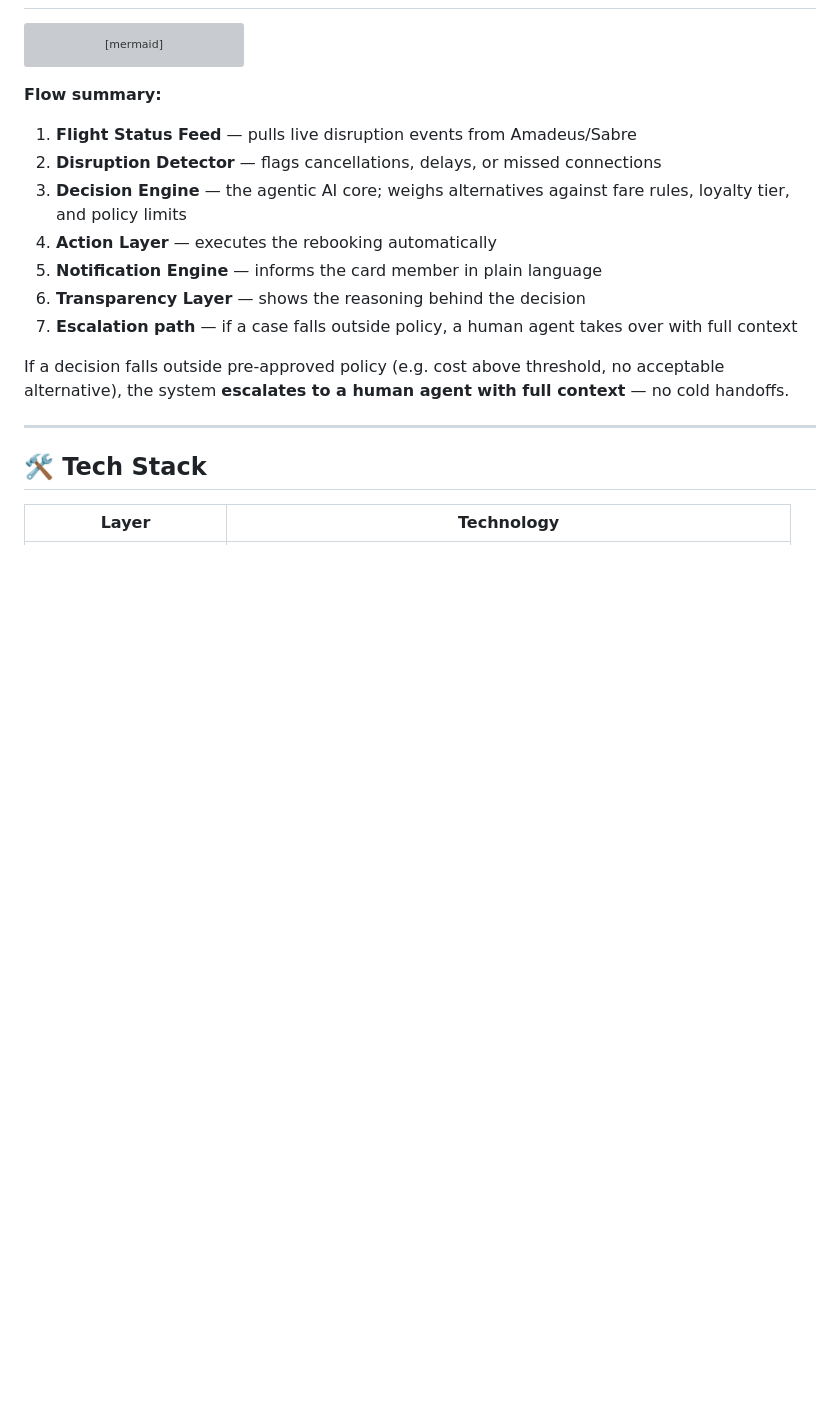
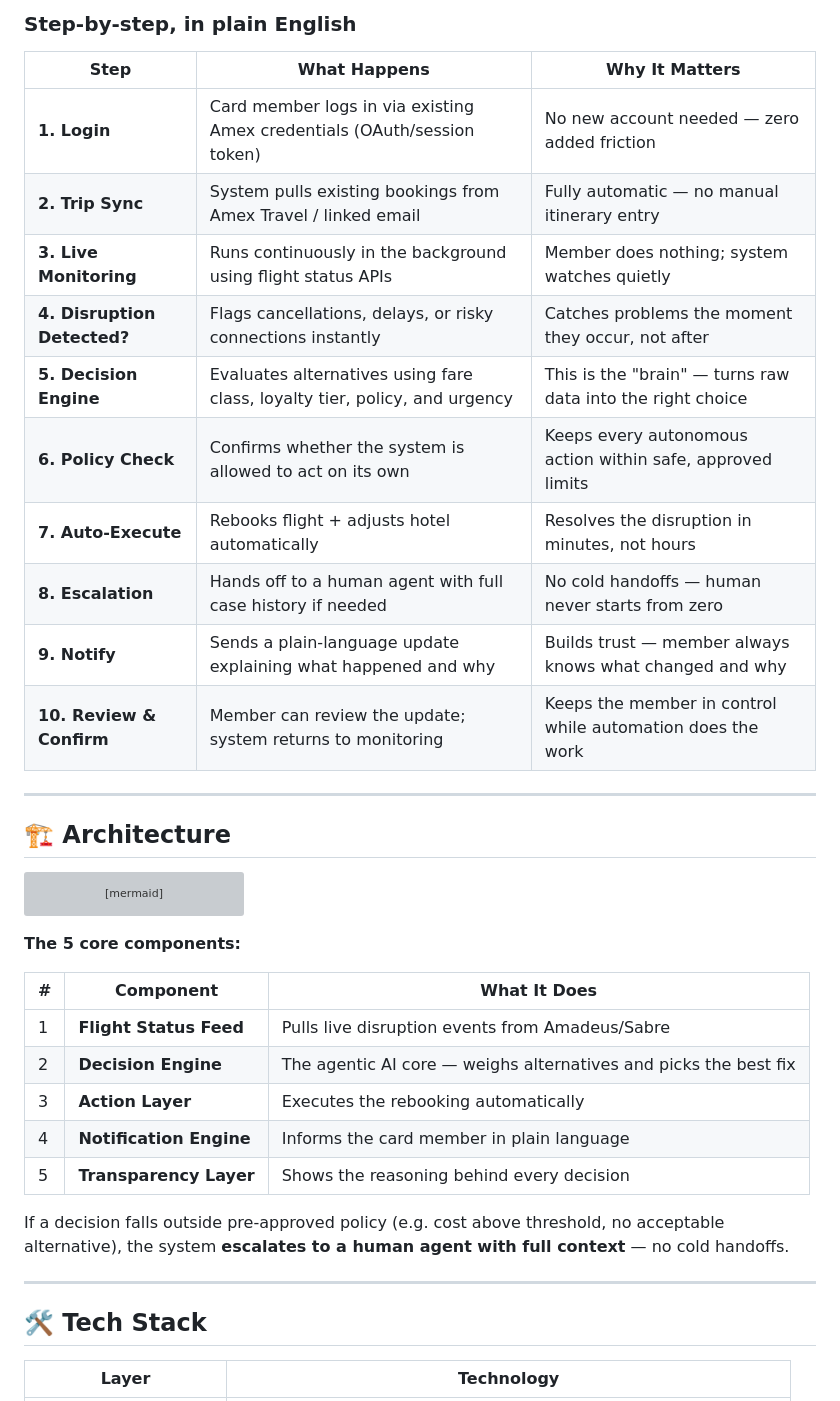
Before and after one commit to DKarthikeya31/TripGuard-AI, a Markdown page: README.md, the part around one of its changes. Drawn GitHub-style; blank space fills up the shorter version; grey boxes are pictures that could not be loaded.

````diff
--- a/README.md
+++ b/README.md
@@ -65,3 +99,21 @@ No manual searching. No hold music. No confusion — just a resolved trip and a
+### Step-by-step, in plain English
+
+| Step | What Happens | Why It Matters |
+|---|---|---|
+| **1. Login** | Card member logs in via existing Amex credentials (OAuth/session token) | No new account needed — zero added friction |
+| **2. Trip Sync** | System pulls existing bookings from Amex Travel / linked email | Fully automatic — no manual itinerary entry |
+| **3. Live Monitoring** | Runs continuously in the background using flight status APIs | Member does nothing; system watches quietly |
+| **4. Disruption Detected?** | Flags cancellations, delays, or risky connections instantly | Catches problems the moment they occur, not after |
+| **5. Decision Engine** | Evaluates alternatives using fare class, loyalty tier, policy, and urgency | This is the "brain" — turns raw data into the right choice |
+| **6. Policy Check** | Confirms whether the system is allowed to act on its own | Keeps every autonomous action within safe, approved limits |
+| **7. Auto-Execute** | Rebooks flight + adjusts hotel automatically | Resolves the disruption in minutes, not hours |
+| **8. Escalation** | Hands off to a human agent with full case history if needed | No cold handoffs — human never starts from zero |
+| **9. Notify** | Sends a plain-language update explaining what happened and why | Builds trust — member always knows what changed and why |
+| **10. Review & Confirm** | Member can review the update; system returns to monitoring | Keeps the member in control while automation does the work |
+
+---
+
+## 🏗️ Architecture
 
 ```mermaid
 flowchart TD
@@ -73,14 +125,15 @@ flowchart TD
     C -.out of policy.-> G[Human Agent Escalation<br/>full context handoff]
 ```
 
-**Flow summary:**
-1. **Flight Status Feed** — pulls live disruption events from Amadeus/Sabre
-2. **Disruption Detector** — flags cancellations, delays, or missed connections
-3. **Decision Engine** — the agentic AI core; weighs alternatives against fare rules, loyalty tier, and policy limits
-4. **Action Layer** — executes the rebooking automatically
-5. **Notification Engine** — informs the card member in plain language
-6. **Transparency Layer** — shows the reasoning behind the decision
-7. **Escalation path** — if a case falls outside policy, a human agent takes over with full context
+**The 5 core components:**
+
+| # | Component | What It Does |
+|---|---|---|
+| 1 | **Flight Status Feed** | Pulls live disruption events from Amadeus/Sabre |
+| 2 | **Decision Engine** | The agentic AI core — weighs alternatives and picks the best fix |
+| 3 | **Action Layer** | Executes the rebooking automatically |
+| 4 | **Notification Engine** | Informs the card member in plain language |
+| 5 | **Transparency Layer** | Shows the reasoning behind every decision |
 
 If a decision falls outside pre-approved policy (e.g. cost above threshold, no acceptable alternative), the system **escalates to a human agent with full context** — no cold handoffs.
 
````
Also changed, not shown: other parts of README.md (+45 -11 lines).
